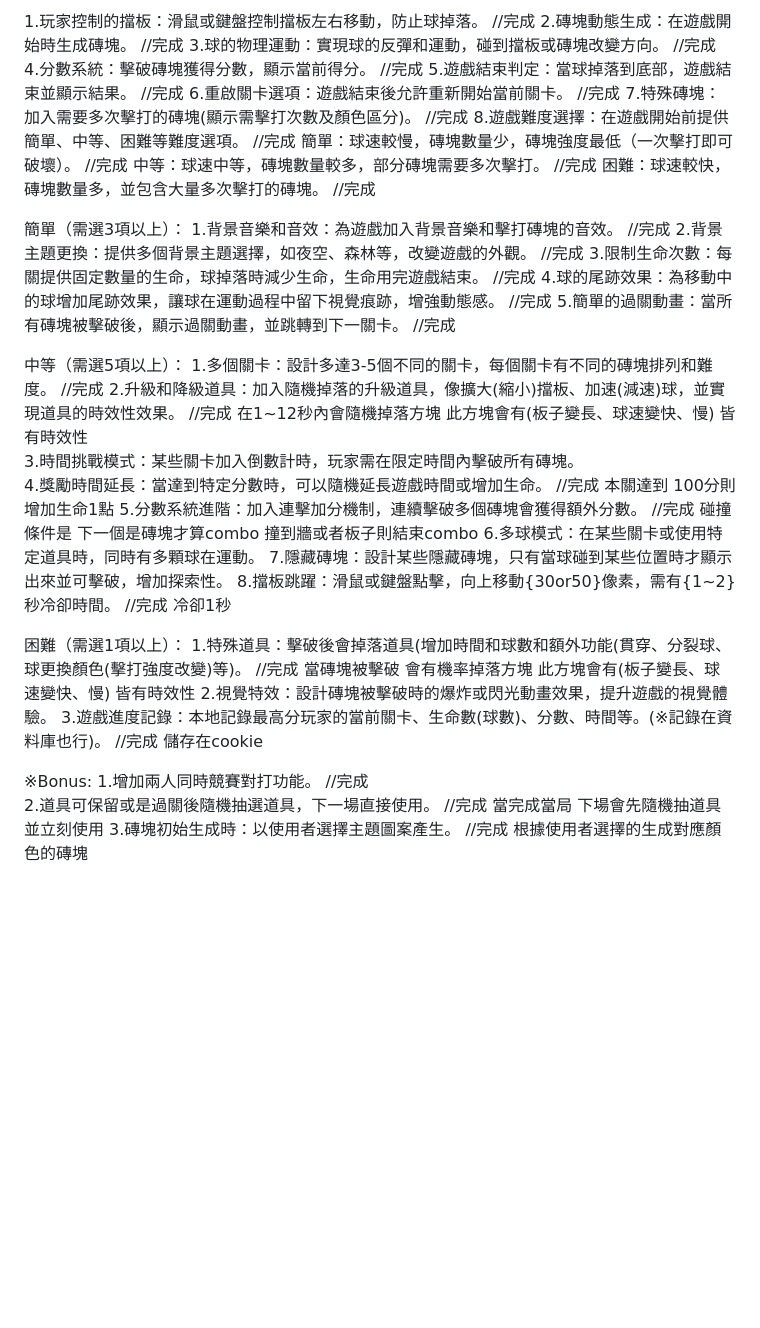
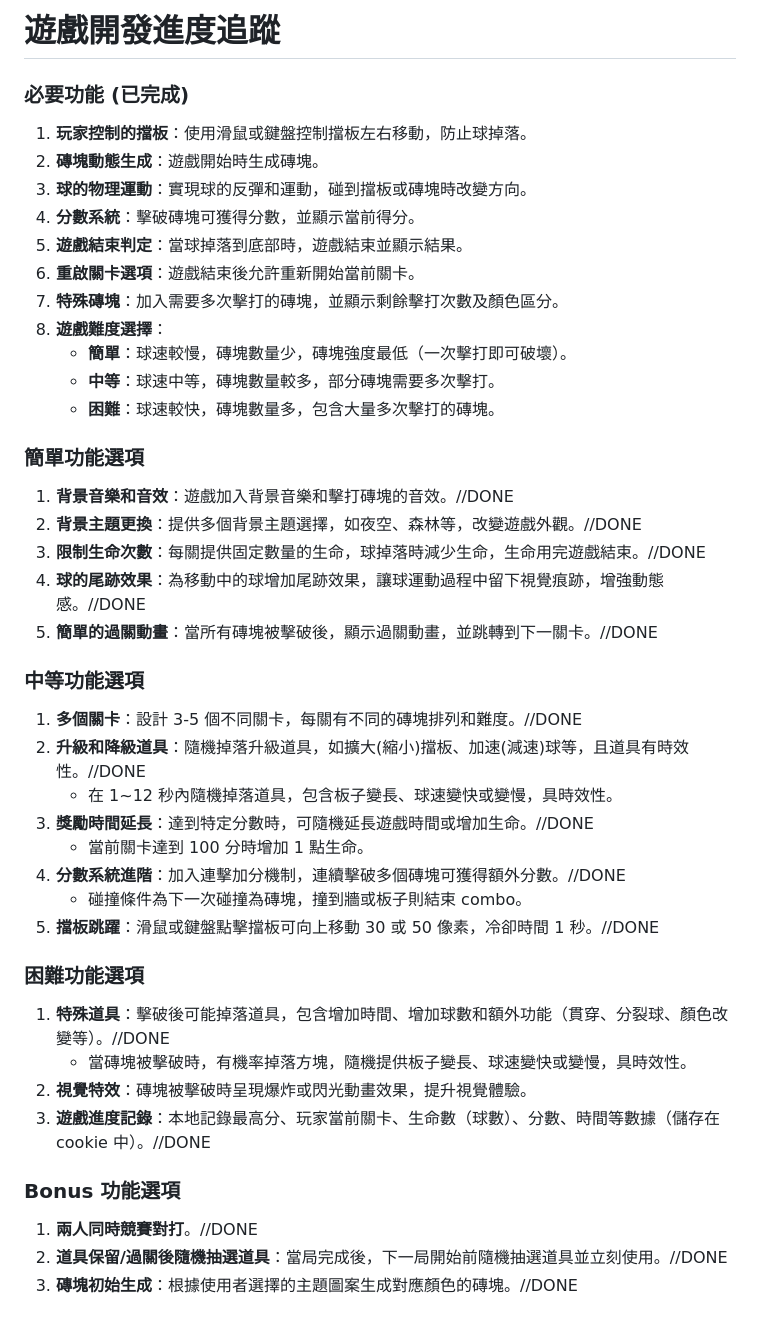
Before and after one commit to kulianpa7/1023-50915130, a Markdown page: README.md, the part around the change. Drawn GitHub-style; blank space fills up the shorter version.

```diff
--- a/README.md
+++ b/README.md
@@ -1,38 +1,47 @@
-1.玩家控制的擋板：滑鼠或鍵盤控制擋板左右移動，防止球掉落。                //完成
-2.磚塊動態生成：在遊戲開始時生成磚塊。                                  //完成
-3.球的物理運動：實現球的反彈和運動，碰到擋板或磚塊改變方向。              //完成
-4.分數系統：擊破磚塊獲得分數，顯示當前得分。                            //完成
-5.遊戲結束判定：當球掉落到底部，遊戲結束並顯示結果。                    //完成
-6.重啟關卡選項：遊戲結束後允許重新開始當前關卡。                       //完成
-7.特殊磚塊：加入需要多次擊打的磚塊(顯示需擊打次數及顏色區分)。          //完成
-8.遊戲難度選擇：在遊戲開始前提供簡單、中等、困難等難度選項。             //完成
-簡單：球速較慢，磚塊數量少，磚塊強度最低（一次擊打即可破壞）。           //完成
-中等：球速中等，磚塊數量較多，部分磚塊需要多次擊打。                   //完成
-困難：球速較快，磚塊數量多，並包含大量多次擊打的磚塊。                  //完成
+# 遊戲開發進度追蹤
 
-簡單（需選3項以上）：
-1.背景音樂和音效：為遊戲加入背景音樂和擊打磚塊的音效。                             //完成
-2.背景主題更換：提供多個背景主題選擇，如夜空、森林等，改變遊戲的外觀。               //完成
-3.限制生命次數：每關提供固定數量的生命，球掉落時減少生命，生命用完遊戲結束。          //完成
-4.球的尾跡效果：為移動中的球增加尾跡效果，讓球在運動過程中留下視覺痕跡，增強動態感。  //完成
-5.簡單的過關動畫：當所有磚塊被擊破後，顯示過關動畫，並跳轉到下一關卡。              //完成
+### 必要功能 (已完成)
 
-中等（需選5項以上）：
-1.多個關卡：設計多達3-5個不同的關卡，每個關卡有不同的磚塊排列和難度。                                     //完成
-2.升級和降級道具：加入隨機掉落的升級道具，像擴大(縮小)擋板、加速(減速)球，並實現道具的時效性效果。           //完成    在1~12秒內會隨機掉落方塊 此方塊會有(板子變長、球速變快、慢) 皆有時效性
-3.時間挑戰模式：某些關卡加入倒數計時，玩家需在限定時間內擊破所有磚塊。
-4.獎勵時間延長：當達到特定分數時，可以隨機延長遊戲時間或增加生命。                                       //完成     本關達到 100分則增加生命1點
-5.分數系統進階：加入連擊加分機制，連續擊破多個磚塊會獲得額外分數。                                        //完成    碰撞條件是 下一個是磚塊才算combo 撞到牆或者板子則結束combo
-6.多球模式：在某些關卡或使用特定道具時，同時有多顆球在運動。
-7.隱藏磚塊：設計某些隱藏磚塊，只有當球碰到某些位置時才顯示出來並可擊破，增加探索性。
-8.擋板跳躍：滑鼠或鍵盤點擊，向上移動{30or50}像素，需有{1~2}秒冷卻時間。                                   //完成   冷卻1秒
+1. **玩家控制的擋板**：使用滑鼠或鍵盤控制擋板左右移動，防止球掉落。
+2. **磚塊動態生成**：遊戲開始時生成磚塊。
+3. **球的物理運動**：實現球的反彈和運動，碰到擋板或磚塊時改變方向。
+4. **分數系統**：擊破磚塊可獲得分數，並顯示當前得分。
+5. **遊戲結束判定**：當球掉落到底部時，遊戲結束並顯示結果。
+6. **重啟關卡選項**：遊戲結束後允許重新開始當前關卡。
+7. **特殊磚塊**：加入需要多次擊打的磚塊，並顯示剩餘擊打次數及顏色區分。
+8. **遊戲難度選擇**：
+   - **簡單**：球速較慢，磚塊數量少，磚塊強度最低（一次擊打即可破壞）。
+   - **中等**：球速中等，磚塊數量較多，部分磚塊需要多次擊打。
+   - **困難**：球速較快，磚塊數量多，包含大量多次擊打的磚塊。
 
-困難（需選1項以上）：
-1.特殊道具：擊破後會掉落道具(增加時間和球數和額外功能(貫穿、分裂球、球更換顏色(擊打強度改變)等)。           //完成    當磚塊被擊破 會有機率掉落方塊 此方塊會有(板子變長、球速變快、慢) 皆有時效性
-2.視覺特效：設計磚塊被擊破時的爆炸或閃光動畫效果，提升遊戲的視覺體驗。
-3.遊戲進度記錄：本地記錄最高分玩家的當前關卡、生命數(球數)、分數、時間等。(※記錄在資料庫也行)。             //完成   儲存在cookie
+### 簡單功能選項
 
-※Bonus:
-1.增加兩人同時競賽對打功能。                                                                           //完成
-2.道具可保留或是過關後隨機抽選道具，下一場直接使用。                                                      //完成  當完成當局 下場會先隨機抽道具並立刻使用
-3.磚塊初始生成時：以使用者選擇主題圖案產生。                                                             //完成  根據使用者選擇的生成對應顏色的磚塊
+1. **背景音樂和音效**：遊戲加入背景音樂和擊打磚塊的音效。//DONE
+2. **背景主題更換**：提供多個背景主題選擇，如夜空、森林等，改變遊戲外觀。//DONE
+3. **限制生命次數**：每關提供固定數量的生命，球掉落時減少生命，生命用完遊戲結束。//DONE
+4. **球的尾跡效果**：為移動中的球增加尾跡效果，讓球運動過程中留下視覺痕跡，增強動態感。//DONE
+5. **簡單的過關動畫**：當所有磚塊被擊破後，顯示過關動畫，並跳轉到下一關卡。//DONE
+
+### 中等功能選項
+
+1. **多個關卡**：設計 3-5 個不同關卡，每關有不同的磚塊排列和難度。//DONE
+2. **升級和降級道具**：隨機掉落升級道具，如擴大(縮小)擋板、加速(減速)球等，且道具有時效性。//DONE
+   - 在 1~12 秒內隨機掉落道具，包含板子變長、球速變快或變慢，具時效性。
+4. **獎勵時間延長**：達到特定分數時，可隨機延長遊戲時間或增加生命。//DONE
+   - 當前關卡達到 100 分時增加 1 點生命。
+5. **分數系統進階**：加入連擊加分機制，連續擊破多個磚塊可獲得額外分數。//DONE
+   - 碰撞條件為下一次碰撞為磚塊，撞到牆或板子則結束 combo。
+8. **擋板跳躍**：滑鼠或鍵盤點擊擋板可向上移動 30 或 50 像素，冷卻時間 1 秒。//DONE
+
+### 困難功能選項
+
+1. **特殊道具**：擊破後可能掉落道具，包含增加時間、增加球數和額外功能（貫穿、分裂球、顏色改變等）。//DONE
+   - 當磚塊被擊破時，有機率掉落方塊，隨機提供板子變長、球速變快或變慢，具時效性。
+2. **視覺特效**：磚塊被擊破時呈現爆炸或閃光動畫效果，提升視覺體驗。
+3. **遊戲進度記錄**：本地記錄最高分、玩家當前關卡、生命數（球數）、分數、時間等數據（儲存在 cookie 中）。//DONE
+
+### Bonus 功能選項
+
+1. **兩人同時競賽對打**。//DONE
+2. **道具保留/過關後隨機抽選道具**：當局完成後，下一局開始前隨機抽選道具並立刻使用。//DONE
+3. **磚塊初始生成**：根據使用者選擇的主題圖案生成對應顏色的磚塊。//DONE
```
